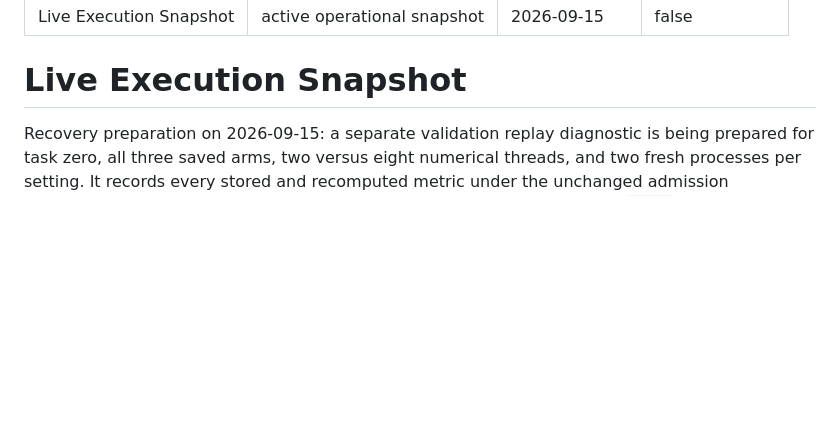
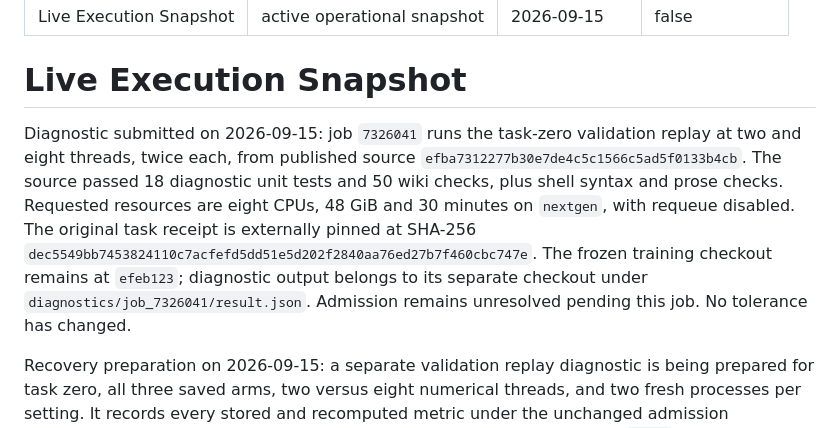
Before and after one commit to hoangduong6210/pcb-parasitic-gnn, a Markdown page: wiki/status/Live-Execution.md, the part around the change. GitHub-like rendering; blank space fills up the shorter version.

Commit message:
docs: record validation replay diagnostic submission

```diff
--- a/wiki/status/Live-Execution.md
+++ b/wiki/status/Live-Execution.md
@@ -6,6 +6,17 @@ paper_source: false
 ---
 
 # Live Execution Snapshot
+
+Diagnostic submitted on 2026-09-15: job `7326041` runs the task-zero validation
+replay at two and eight threads, twice each, from published source
+`efba7312277b30e7de4c5c1566c5ad5f0133b4cb`. The source passed 18 diagnostic
+unit tests and 50 wiki checks, plus shell syntax and prose checks. Requested
+resources are eight CPUs, 48 GiB and 30 minutes on `nextgen`, with requeue
+disabled. The original task receipt is externally pinned at SHA-256
+`dec5549bb7453824110c7acfefd5dd51e5d202f2840aa76ed27b7f460cbc747e`.
+The frozen training checkout remains at `efeb123`; diagnostic output belongs
+to its separate checkout under `diagnostics/job_7326041/result.json`.
+Admission remains unresolved pending this job. No tolerance has changed.
 
 Recovery preparation on 2026-09-15: a separate validation replay diagnostic is
 being prepared for task zero, all three saved arms, two versus eight numerical
```
Also changed, not shown: wiki/evidence/Evidence-Ledger.md (+1 -0 lines).
